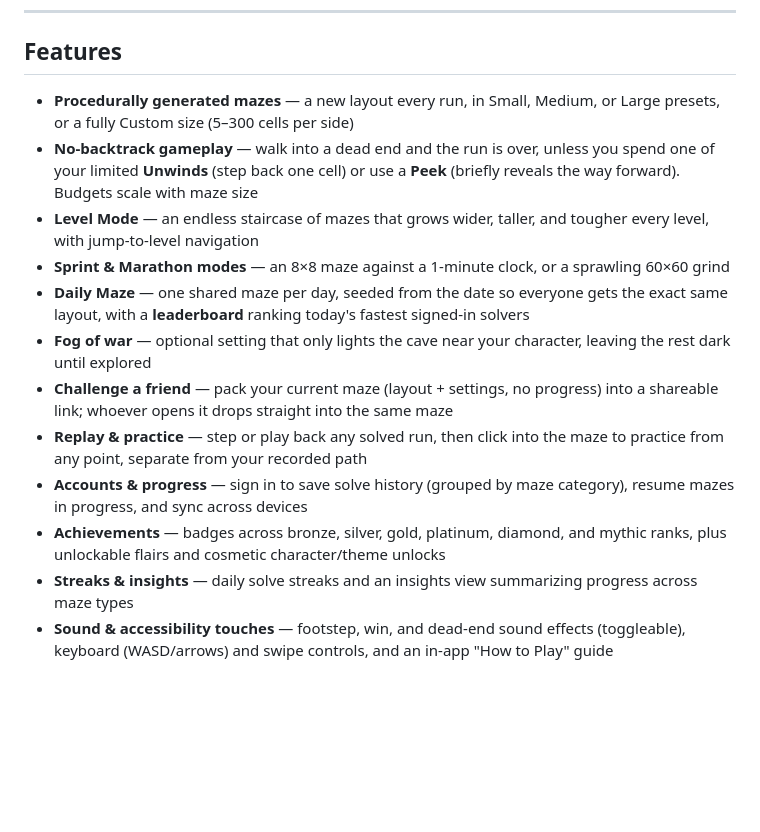
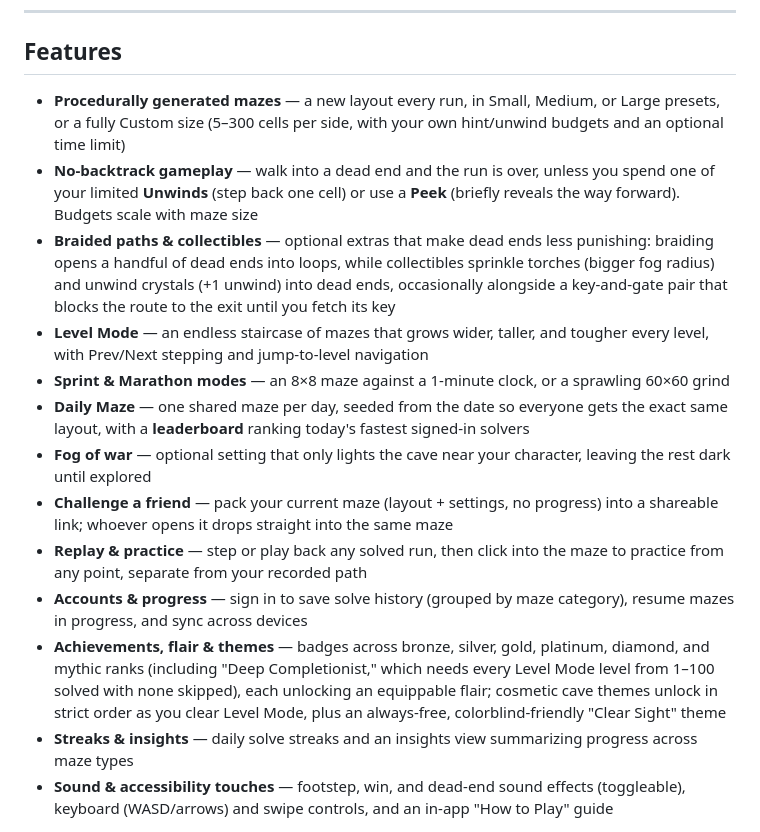
Before and after one commit to sdv-chess/Maze-Game-Website, a Markdown page: README.md, the part around the change. Drawn GitHub-style; blank space fills up the shorter version.

```diff
--- a/README.md
+++ b/README.md
@@ -10,16 +10,17 @@ Deep Delve is a browser-based maze game with no backtracking — you get a limit
 
 ## Features
 
-- **Procedurally generated mazes** — a new layout every run, in Small, Medium, or Large presets, or a fully Custom size (5–300 cells per side)
+- **Procedurally generated mazes** — a new layout every run, in Small, Medium, or Large presets, or a fully Custom size (5–300 cells per side, with your own hint/unwind budgets and an optional time limit)
 - **No-backtrack gameplay** — walk into a dead end and the run is over, unless you spend one of your limited **Unwinds** (step back one cell) or use a **Peek** (briefly reveals the way forward). Budgets scale with maze size
-- **Level Mode** — an endless staircase of mazes that grows wider, taller, and tougher every level, with jump-to-level navigation
+- **Braided paths & collectibles** — optional extras that make dead ends less punishing: braiding opens a handful of dead ends into loops, while collectibles sprinkle torches (bigger fog radius) and unwind crystals (+1 unwind) into dead ends, occasionally alongside a key-and-gate pair that blocks the route to the exit until you fetch its key
+- **Level Mode** — an endless staircase of mazes that grows wider, taller, and tougher every level, with Prev/Next stepping and jump-to-level navigation
 - **Sprint & Marathon modes** — an 8×8 maze against a 1-minute clock, or a sprawling 60×60 grind
 - **Daily Maze** — one shared maze per day, seeded from the date so everyone gets the exact same layout, with a **leaderboard** ranking today's fastest signed-in solvers
 - **Fog of war** — optional setting that only lights the cave near your character, leaving the rest dark until explored
 - **Challenge a friend** — pack your current maze (layout + settings, no progress) into a shareable link; whoever opens it drops straight into the same maze
 - **Replay & practice** — step or play back any solved run, then click into the maze to practice from any point, separate from your recorded path
 - **Accounts & progress** — sign in to save solve history (grouped by maze category), resume mazes in progress, and sync across devices
-- **Achievements** — badges across bronze, silver, gold, platinum, diamond, and mythic ranks, plus unlockable flairs and cosmetic character/theme unlocks
+- **Achievements, flair & themes** — badges across bronze, silver, gold, platinum, diamond, and mythic ranks (including "Deep Completionist," which needs every Level Mode level from 1–100 solved with none skipped), each unlocking an equippable flair; cosmetic cave themes unlock in strict order as you clear Level Mode, plus an always-free, colorblind-friendly "Clear Sight" theme
 - **Streaks & insights** — daily solve streaks and an insights view summarizing progress across maze types
 - **Sound & accessibility touches** — footstep, win, and dead-end sound effects (toggleable), keyboard (WASD/arrows) and swipe controls, and an in-app "How to Play" guide
 
```
